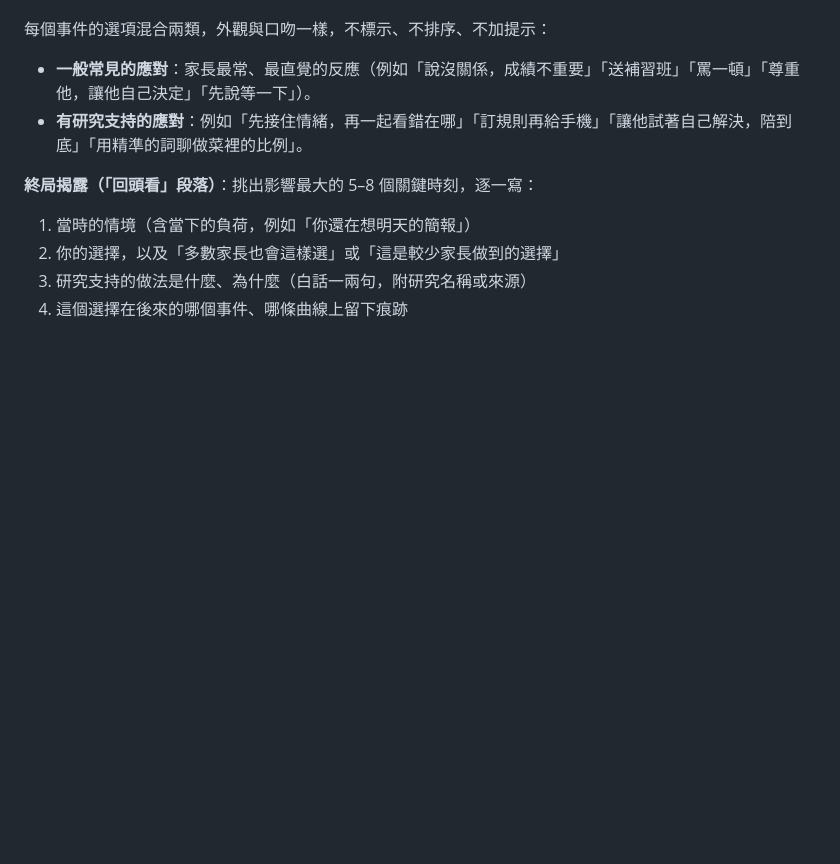
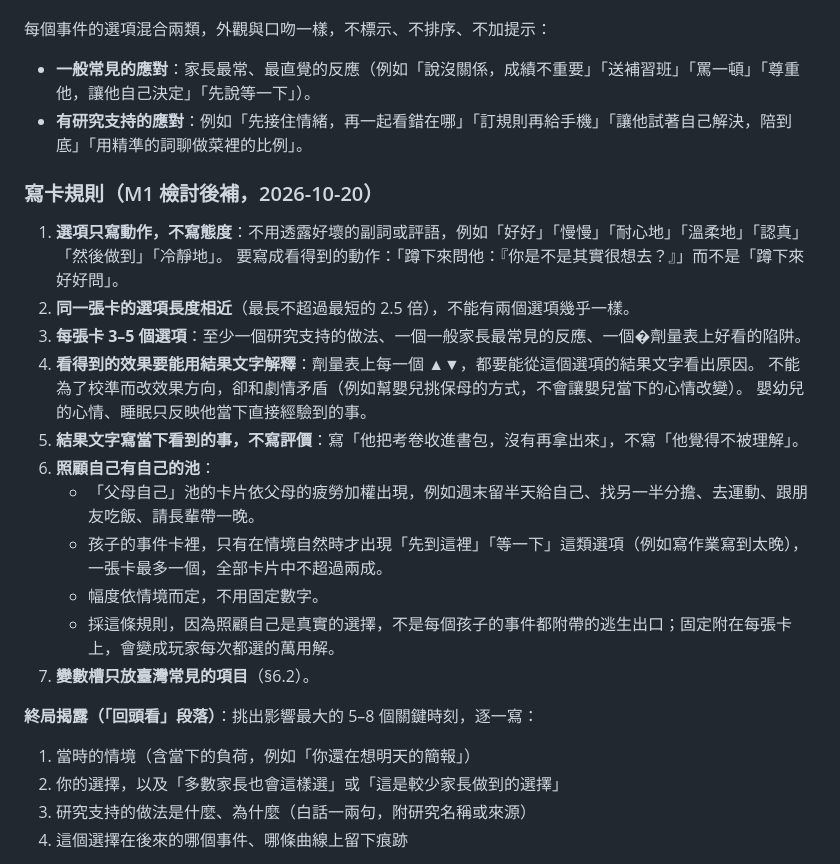
Before and after one commit to leway1980/grow-with-you, a Markdown page: docs/DESIGN.md, the part around the change. Rendered like a GitHub page; blank space fills up the shorter version.

Commit message:
ParentSim design §11: card-writing rules after the M1 content audit
Options describe actions without telling adverbs; similar lengths; trap,
common and research-backed options on every card; visible effects must be
explained by the result text; results describe, not judge; self-care moves
to its own fatigue-weighted pool and appears in child cards only when
natural (at most one per card, at most 20% of cards).

Co-Authored-By: Claude Opus 5.5 <noreply@anthropic.com>
Claude-Session: https://claude.ai/code/session_01MK6gryKusrLjKMEvE349SU

```diff
--- a/docs/DESIGN.md
+++ b/docs/DESIGN.md
@@ -1200,6 +1200,23 @@
 - **一般常見的應對**：家長最常、最直覺的反應（例如「說沒關係，成績不重要」「送補習班」「罵一頓」「尊重他，讓他自己決定」「先說等一下」）。
 - **有研究支持的應對**：例如「先接住情緒，再一起看錯在哪」「訂規則再給手機」「讓他試著自己解決，陪到底」「用精準的詞聊做菜裡的比例」。
 
+### 寫卡規則（M1 檢討後補，2026-10-20）
+
+1. **選項只寫動作，不寫態度**：不用透露好壞的副詞或評語，例如「好好」「慢慢」「耐心地」「溫柔地」「認真」「然後做到」「冷靜地」。
+   要寫成看得到的動作：「蹲下來問他：『你是不是其實很想去？』」而不是「蹲下來好好問」。
+2. **同一張卡的選項長度相近**（最長不超過最短的 2.5 倍），不能有兩個選項幾乎一樣。
+3. **每張卡 3–5 個選項**：至少一個研究支持的做法、一個一般家長最常見的反應、一個�劑量表上好看的陷阱。
+4. **看得到的效果要能用結果文字解釋**：劑量表上每一個 ▲▼，都要能從這個選項的結果文字看出原因。
+   不能為了校準而改效果方向，卻和劇情矛盾（例如幫嬰兒挑保母的方式，不會讓嬰兒當下的心情改變）。
+   嬰幼兒的心情、睡眠只反映他當下直接經驗到的事。
+5. **結果文字寫當下看到的事，不寫評價**：寫「他把考卷收進書包，沒有再拿出來」，不寫「他覺得不被理解」。
+6. **照顧自己有自己的池**：
+   - 「父母自己」池的卡片依父母的疲勞加權出現，例如週末留半天給自己、找另一半分擔、去運動、跟朋友吃飯、請長輩帶一晚。
+   - 孩子的事件卡裡，只有在情境自然時才出現「先到這裡」「等一下」這類選項（例如寫作業寫到太晚），一張卡最多一個，全部卡片中不超過兩成。
+   - 幅度依情境而定，不用固定數字。
+   - 採這條規則，因為照顧自己是真實的選擇，不是每個孩子的事件都附帶的逃生出口；固定附在每張卡上，會變成玩家每次都選的萬用解。
+7. **變數槽只放臺灣常見的項目**（§6.2）。
+
 **終局揭露（「回頭看」段落）**：挑出影響最大的 5–8 個關鍵時刻，逐一寫：
 1. 當時的情境（含當下的負荷，例如「你還在想明天的簡報」）
 2. 你的選擇，以及「多數家長也會這樣選」或「這是較少家長做到的選擇」
```
